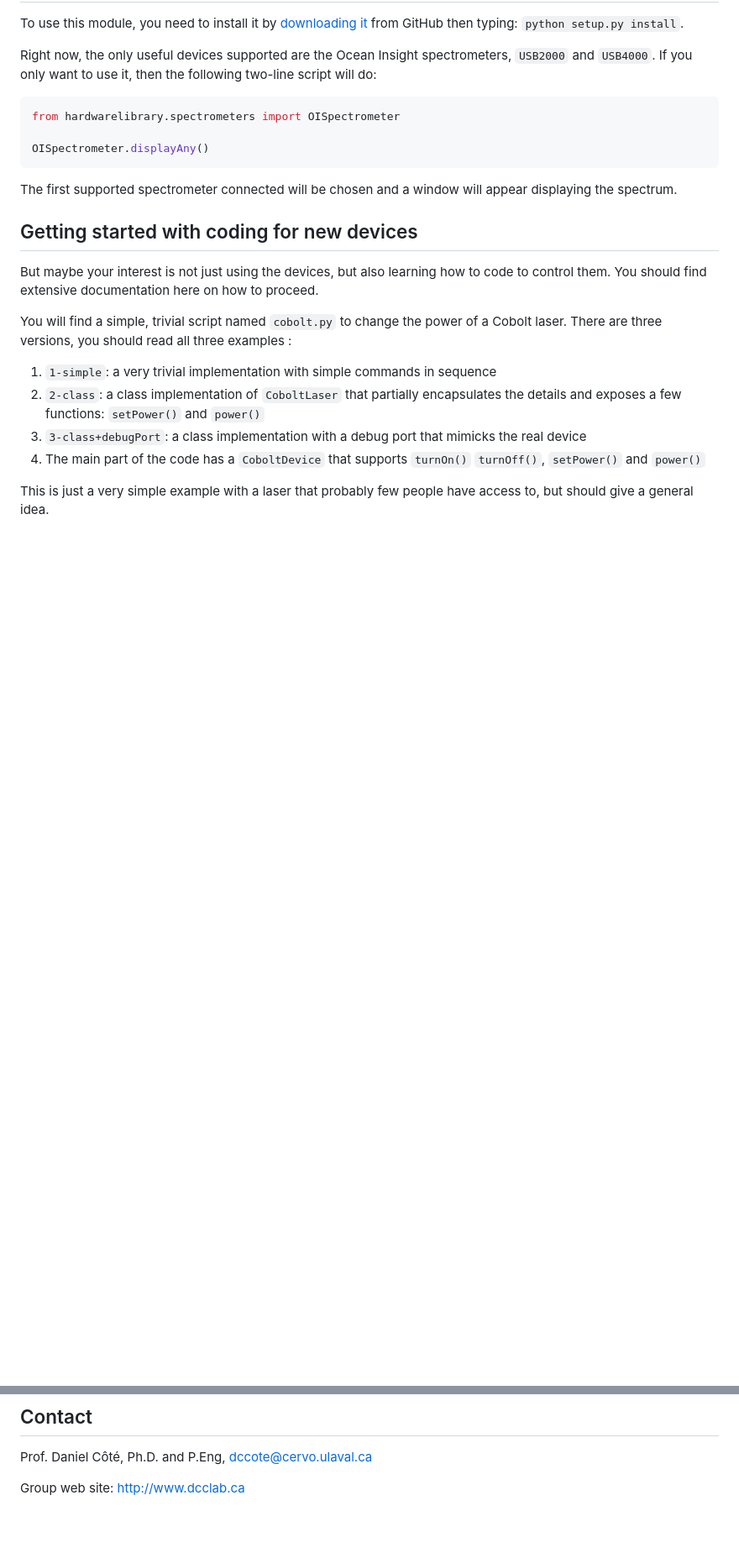
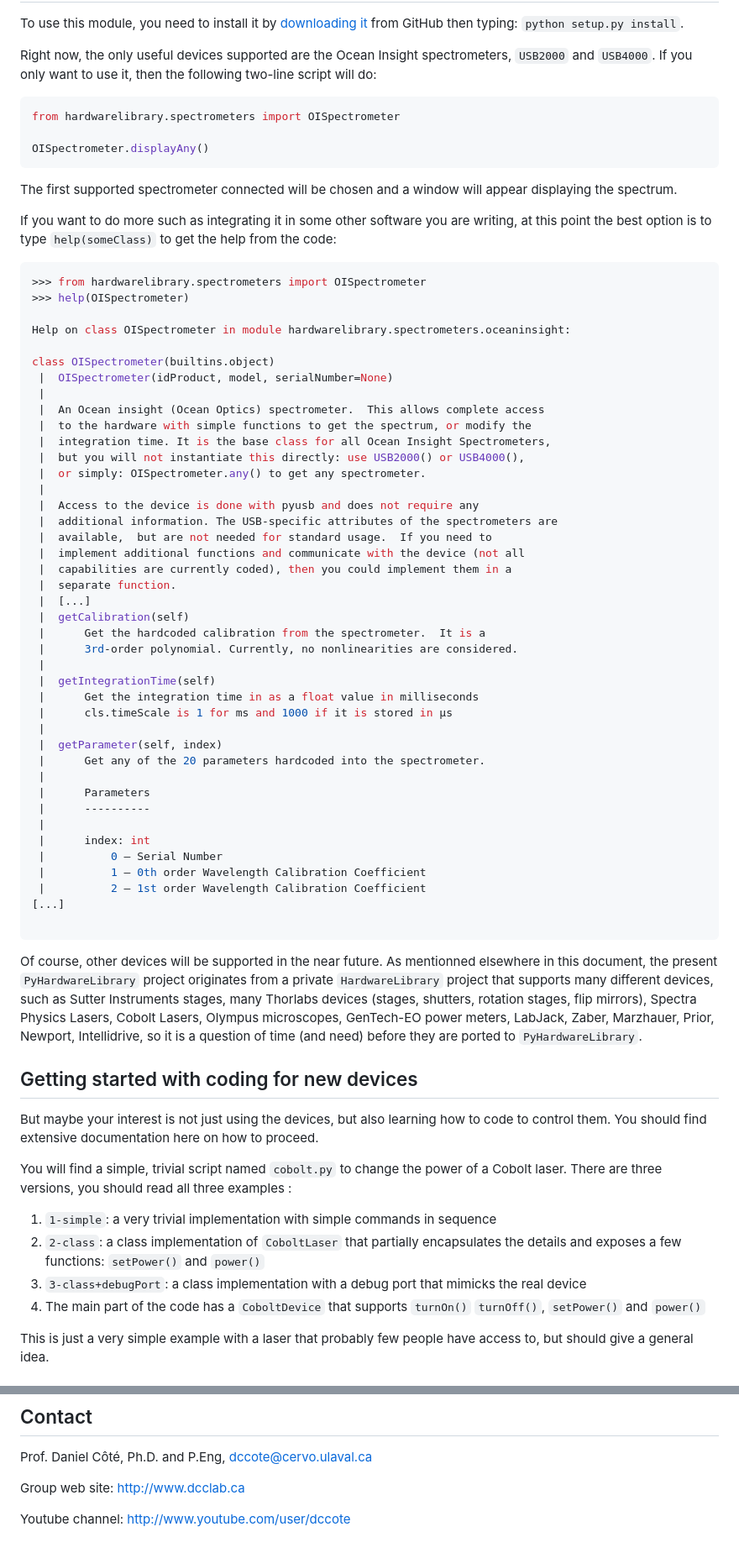
Before and after one commit to DCC-Lab/PyHardwareLibrary, a Markdown page: README.md, 2 parts joined by grey strips. Shown at 84% size. Rendered like a GitHub page; blank space fills up the shorter version.

Commit message:
More rants

````diff
--- a/README.md
+++ b/README.md
@@ -29,6 +29,56 @@ OISpectrometer.displayAny()
 
 The first supported spectrometer connected will be chosen and a window will appear displaying the spectrum.
 
+If you want to do more such as integrating it in some other software you are writing, at this point the best option is to type `help(someClass)` to get the help from the code:
+
+```python
+>>> from hardwarelibrary.spectrometers import OISpectrometer
+>>> help(OISpectrometer)
+
+Help on class OISpectrometer in module hardwarelibrary.spectrometers.oceaninsight:
+
+class OISpectrometer(builtins.object)
+ |  OISpectrometer(idProduct, model, serialNumber=None)
+ |
+ |  An Ocean insight (Ocean Optics) spectrometer.  This allows complete access
+ |  to the hardware with simple functions to get the spectrum, or modify the
+ |  integration time. It is the base class for all Ocean Insight Spectrometers,
+ |  but you will not instantiate this directly: use USB2000() or USB4000(),
+ |  or simply: OISpectrometer.any() to get any spectrometer.
+ |
+ |  Access to the device is done with pyusb and does not require any
+ |  additional information. The USB-specific attributes of the spectrometers are
+ |  available,  but are not needed for standard usage.  If you need to
+ |  implement additional functions and communicate with the device (not all
+ |  capabilities are currently coded), then you could implement them in a
+ |  separate function.
+ |  [...]
+ |  getCalibration(self)
+ |      Get the hardcoded calibration from the spectrometer.  It is a
+ |      3rd-order polynomial. Currently, no nonlinearities are considered.
+ |
+ |  getIntegrationTime(self)
+ |      Get the integration time in as a float value in milliseconds
+ |      cls.timeScale is 1 for ms and 1000 if it is stored in µs
+ |
+ |  getParameter(self, index)
+ |      Get any of the 20 parameters hardcoded into the spectrometer.
+ |
+ |      Parameters
+ |      ----------
+ |
+ |      index: int
+ |          0 – Serial Number
+ |          1 – 0th order Wavelength Calibration Coefficient
+ |          2 – 1st order Wavelength Calibration Coefficient
+[...]
+
+```
+
+
+
+Of course, other devices will be supported in the near future.  As mentionned elsewhere in this document, the present `PyHardwareLibrary` project originates from a private `HardwareLibrary` project that supports many different devices, such as Sutter Instruments stages, many Thorlabs devices (stages, shutters, rotation stages, flip mirrors), Spectra Physics Lasers, Cobolt Lasers, Olympus microscopes, GenTech-EO power meters, LabJack, Zaber, Marzhauer, Prior, Newport, Intellidrive, so it is a question of time (and need) before they are ported to `PyHardwareLibrary`.
+
 ## Getting started with coding for new devices
 
 But maybe your interest is not just using the devices, but also learning how to code to control them. You should find extensive documentation here on how to proceed.
@@ -180,3 +232,5 @@ I must also vent my frustration that end-user software from the manufacturers is
 Prof. Daniel Côté, Ph.D. and P.Eng, dccote@cervo.ulaval.ca
 
 Group web site: http://www.dcclab.ca
+
+Youtube channel: http://www.youtube.com/user/dccote
````
Also changed, not shown: other parts of README.md (+8 -6 lines), README.assets/Am.png (added), README.assets/automation.png (added).
